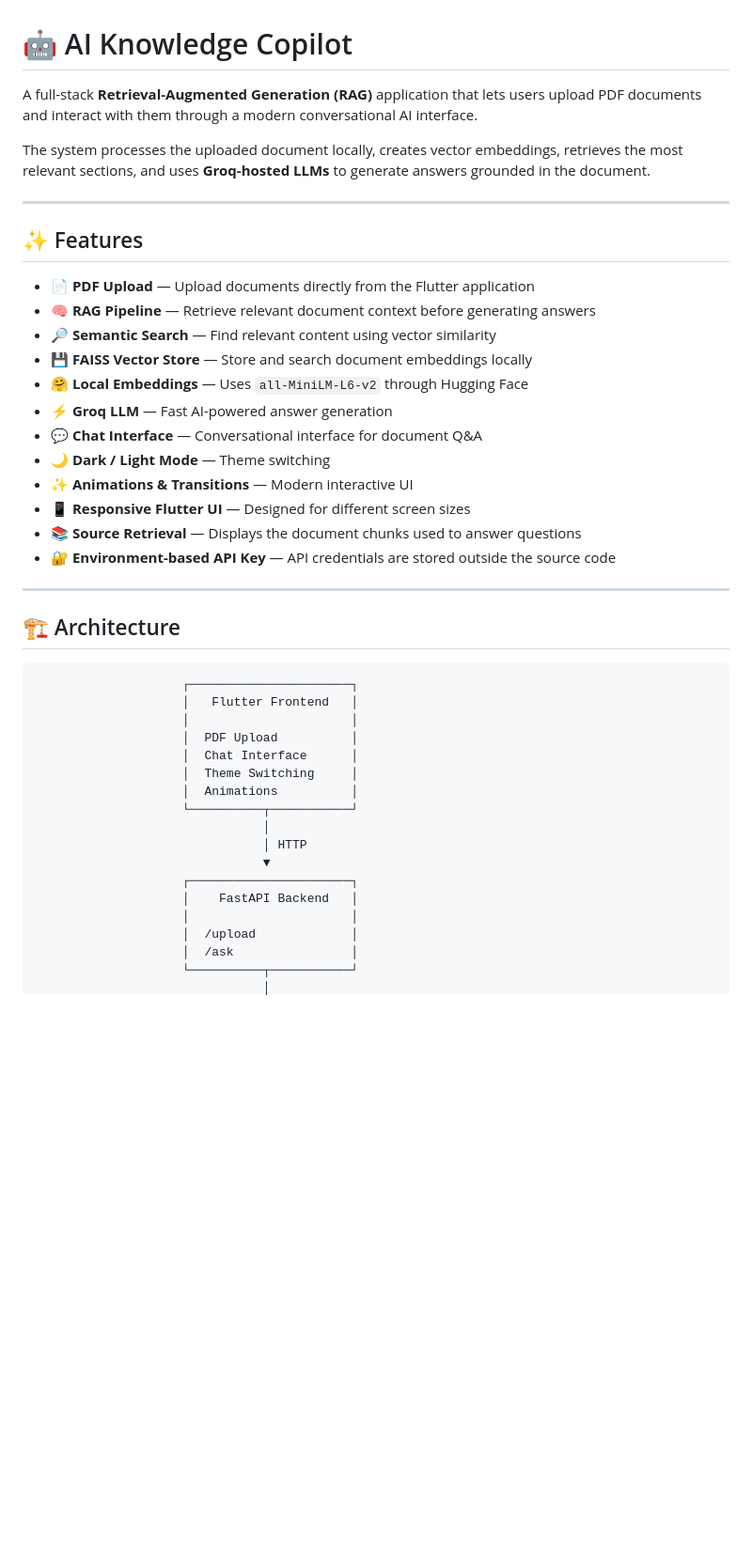
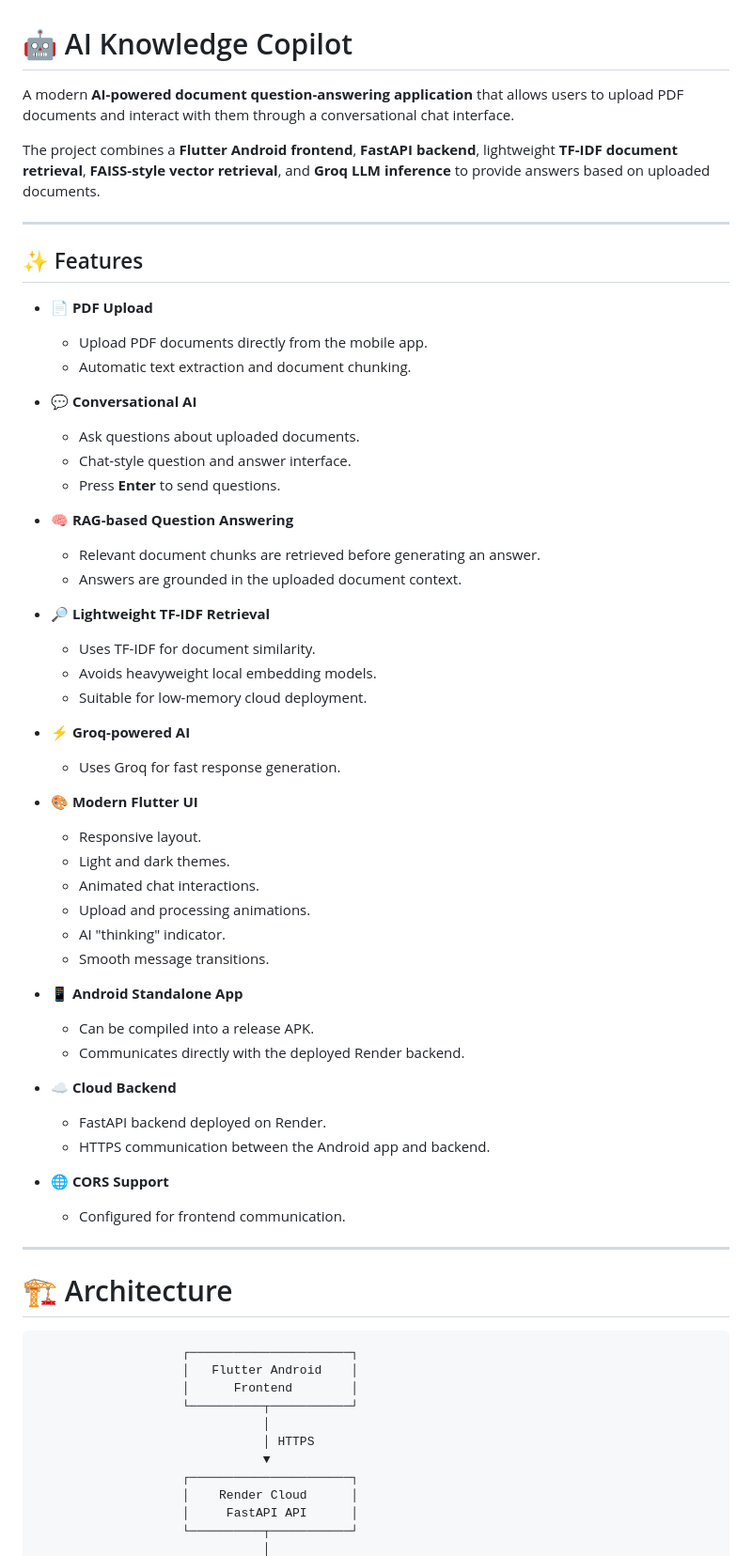
Before and after one commit to VishwanthCR/ai-knowledge-copilot, a Markdown page: README.md, the part around one of its changes. Shown at 94% size. Drawn GitHub-style; blank space fills up the shorter version.

````diff
--- a/README.md
+++ b/README.md
@@ -1,46 +1,76 @@
 # 🤖 AI Knowledge Copilot
 
-A full-stack **Retrieval-Augmented Generation (RAG)** application that lets users upload PDF documents and interact with them through a modern conversational AI interface.
+A modern **AI-powered document question-answering application** that allows users to upload PDF documents and interact with them through a conversational chat interface.
 
-The system processes the uploaded document locally, creates vector embeddings, retrieves the most relevant sections, and uses **Groq-hosted LLMs** to generate answers grounded in the document.
+The project combines a **Flutter Android frontend**, **FastAPI backend**, lightweight **TF-IDF document retrieval**, **FAISS-style vector retrieval**, and **Groq LLM inference** to provide answers based on uploaded documents.
 
 ---
 
 ## ✨ Features
 
-* 📄 **PDF Upload** — Upload documents directly from the Flutter application
-* 🧠 **RAG Pipeline** — Retrieve relevant document context before generating answers
-* 🔎 **Semantic Search** — Find relevant content using vector similarity
-* 💾 **FAISS Vector Store** — Store and search document embeddings locally
-* 🤗 **Local Embeddings** — Uses `all-MiniLM-L6-v2` through Hugging Face
-* ⚡ **Groq LLM** — Fast AI-powered answer generation
-* 💬 **Chat Interface** — Conversational interface for document Q&A
-* 🌙 **Dark / Light Mode** — Theme switching
-* ✨ **Animations & Transitions** — Modern interactive UI
-* 📱 **Responsive Flutter UI** — Designed for different screen sizes
-* 📚 **Source Retrieval** — Displays the document chunks used to answer questions
-* 🔐 **Environment-based API Key** — API credentials are stored outside the source code
+* 📄 **PDF Upload**
+
+  * Upload PDF documents directly from the mobile app.
+  * Automatic text extraction and document chunking.
+
+* 💬 **Conversational AI**
+
+  * Ask questions about uploaded documents.
+  * Chat-style question and answer interface.
+  * Press **Enter** to send questions.
+
+* 🧠 **RAG-based Question Answering**
+
+  * Relevant document chunks are retrieved before generating an answer.
+  * Answers are grounded in the uploaded document context.
+
+* 🔎 **Lightweight TF-IDF Retrieval**
+
+  * Uses TF-IDF for document similarity.
+  * Avoids heavyweight local embedding models.
+  * Suitable for low-memory cloud deployment.
+
+* ⚡ **Groq-powered AI**
+
+  * Uses Groq for fast response generation.
+
+* 🎨 **Modern Flutter UI**
+
+  * Responsive layout.
+  * Light and dark themes.
+  * Animated chat interactions.
+  * Upload and processing animations.
+  * AI "thinking" indicator.
+  * Smooth message transitions.
+
+* 📱 **Android Standalone App**
+
+  * Can be compiled into a release APK.
+  * Communicates directly with the deployed Render backend.
+
+* ☁️ **Cloud Backend**
+
+  * FastAPI backend deployed on Render.
+  * HTTPS communication between the Android app and backend.
+
+* 🌐 **CORS Support**
+
+  * Configured for frontend communication.
 
 ---
 
-## 🏗️ Architecture
+# 🏗️ Architecture
 
 ```text
                     ┌──────────────────────┐
-                    │   Flutter Frontend   │
-                    │                      │
-                    │  PDF Upload          │
-                    │  Chat Interface      │
-                    │  Theme Switching     │
-                    │  Animations          │
+                    │   Flutter Android    │
+                    │      Frontend        │
                     └──────────┬───────────┘
                                │
-                               │ HTTP
+                               │ HTTPS
                                ▼
                     ┌──────────────────────┐
-                    │    FastAPI Backend   │
-                    │                      │
-                    │  /upload             │
-                    │  /ask                │
+                    │    Render Cloud      │
+                    │     FastAPI API      │
                     └──────────┬───────────┘
                                │
````
Also changed, not shown: other parts of README.md (+273 -262 lines).
